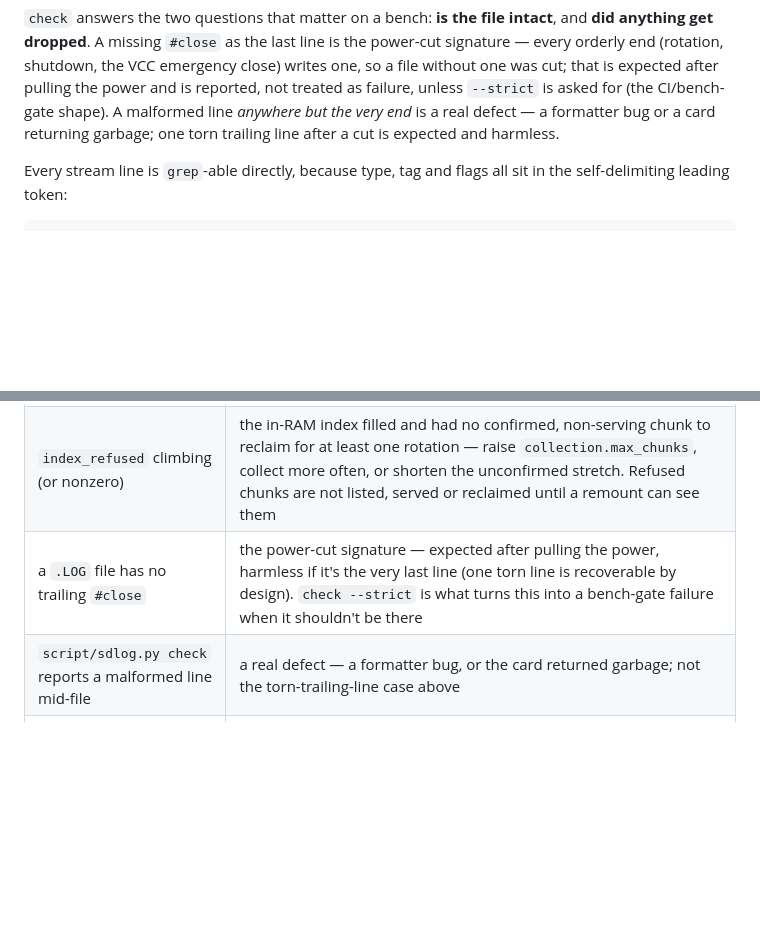
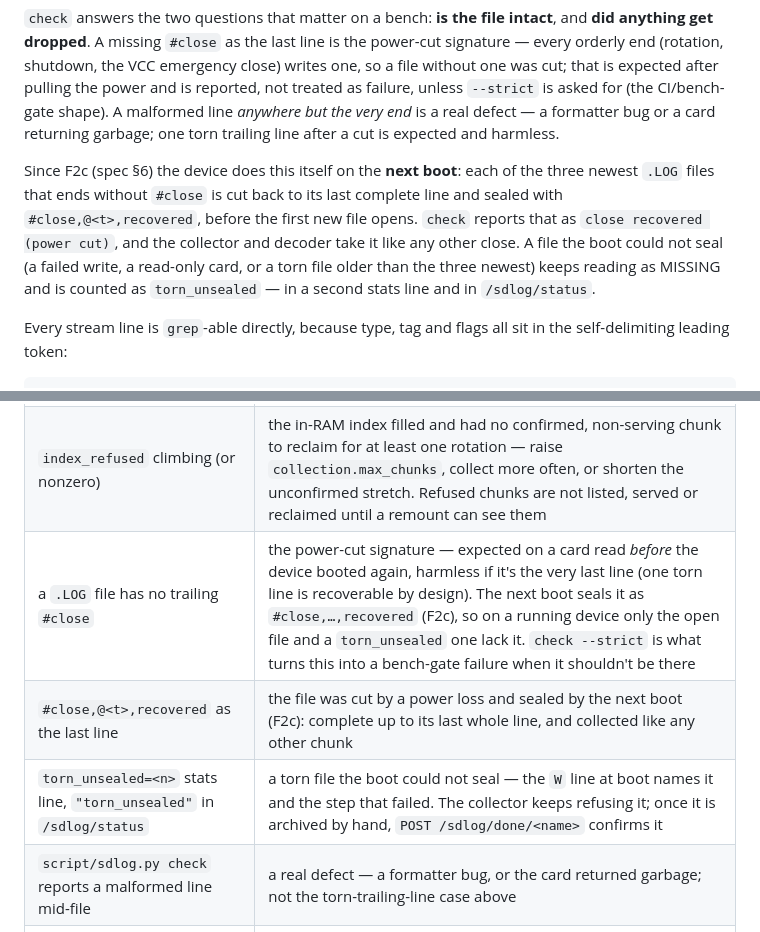
Before and after one commit to kipp-ing/ESPCars, a Markdown page: docs/sd_logger-user-guide.md, 2 parts joined by grey strips. Drawn GitHub-style; blank space fills up the shorter version.

```diff
--- a/docs/sd_logger-user-guide.md
+++ b/docs/sd_logger-user-guide.md
@@ -198,6 +198,15 @@ unless `--strict` is asked for (the CI/bench-gate shape). A malformed line
 *anywhere but the very end* is a real defect — a formatter bug or a card
 returning garbage; one torn trailing line after a cut is expected and
 harmless.
+
+Since F2c (spec §6) the device does this itself on the **next boot**: each of
+the three newest `.LOG` files that ends without `#close` is cut back to its
+last complete line and sealed with `#close,@<t>,recovered`, before the first
+new file opens. `check` reports that as `close recovered (power cut)`, and the
+collector and decoder take it like any other close. A file the boot could not
+seal (a failed write, a read-only card, or a torn file older than the three
+newest) keeps reading as MISSING and is counted as `torn_unsealed` — in a
+second stats line and in `/sdlog/status`.
 
 Every stream line is `grep`-able directly, because type, tag and flags all
 sit in the self-delimiting leading token:
@@ -473,7 +482,9 @@ being deliberate about anyway:
 | `text_dropped` climbing | the captured-log ring is full — raise `esphome_logs.buffer_depth`, or the board is logging faster than the writer can drain |
 | `card_dropped` climbing | there was no writable file at all for that stretch — the card is gone, not merely slow; look at `mounted` for why |
 | `index_refused` climbing (or nonzero) | the in-RAM index filled and had no confirmed, non-serving chunk to reclaim for at least one rotation — raise `collection.max_chunks`, collect more often, or shorten the unconfirmed stretch. Refused chunks are not listed, served or reclaimed until a remount can see them |
-| a `.LOG` file has no trailing `#close` | the power-cut signature — expected after pulling the power, harmless if it's the very last line (one torn line is recoverable by design). `check --strict` is what turns this into a bench-gate failure when it shouldn't be there |
+| a `.LOG` file has no trailing `#close` | the power-cut signature — expected on a card read *before* the device booted again, harmless if it's the very last line (one torn line is recoverable by design). The next boot seals it as `#close,…,recovered` (F2c), so on a running device only the open file and a `torn_unsealed` one lack it. `check --strict` is what turns this into a bench-gate failure when it shouldn't be there |
+| `#close,@<t>,recovered` as the last line | the file was cut by a power loss and sealed by the next boot (F2c): complete up to its last whole line, and collected like any other chunk |
+| `torn_unsealed=<n>` stats line, `"torn_unsealed"` in `/sdlog/status` | a torn file the boot could not seal — the `W` line at boot names it and the step that failed. The collector keeps refusing it; once it is archived by hand, `POST /sdlog/done/<name>` confirms it |
 | `script/sdlog.py check` reports a malformed line mid-file | a real defect — a formatter bug, or the card returned garbage; not the torn-trailing-line case above |
 | `#drop,<t_us>,ring\|tap:<label>\|text,<delta>,<total>` in the file | the in-band version of the counters above — read together with which counter moved to find the bottleneck |
 | `#gap,<t_us>,<chunks>,<bytes>,<first_seq>,<last_seq>` in the file | retention discarded never-collected chunks. `first_seq`/`last_seq` are the **endpoints of the window emptied**, not a promise every seq between them is gone — `script/sdlog.py` states "punctured" when some seqs inside the window were actually collected safely |
```
Also changed, not shown: docs/HANDOVER.md (+30 -0 lines), docs/sd_logger-spec.md (+11 -1 lines).
